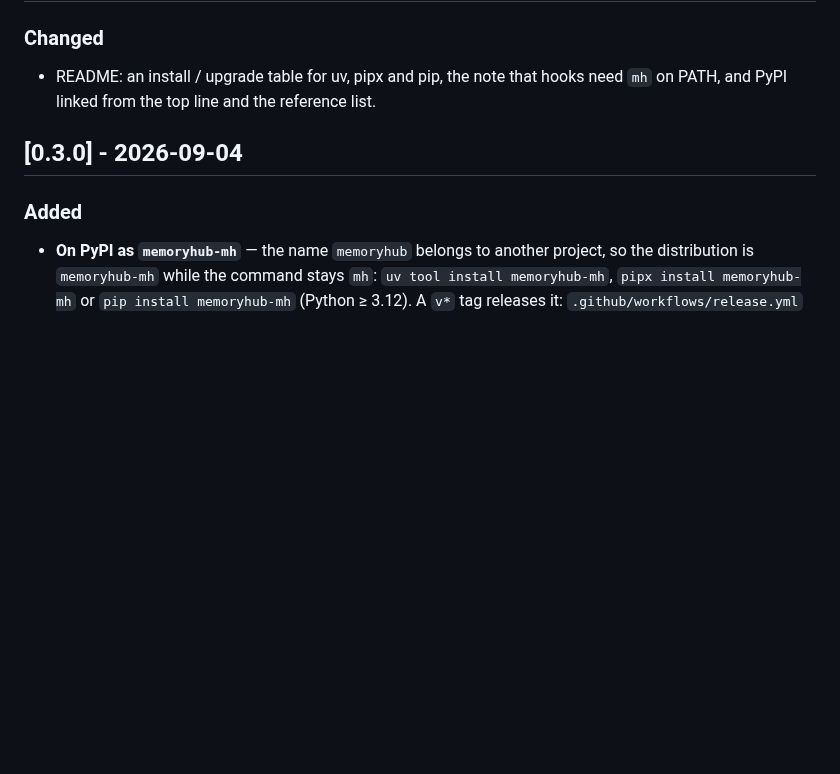
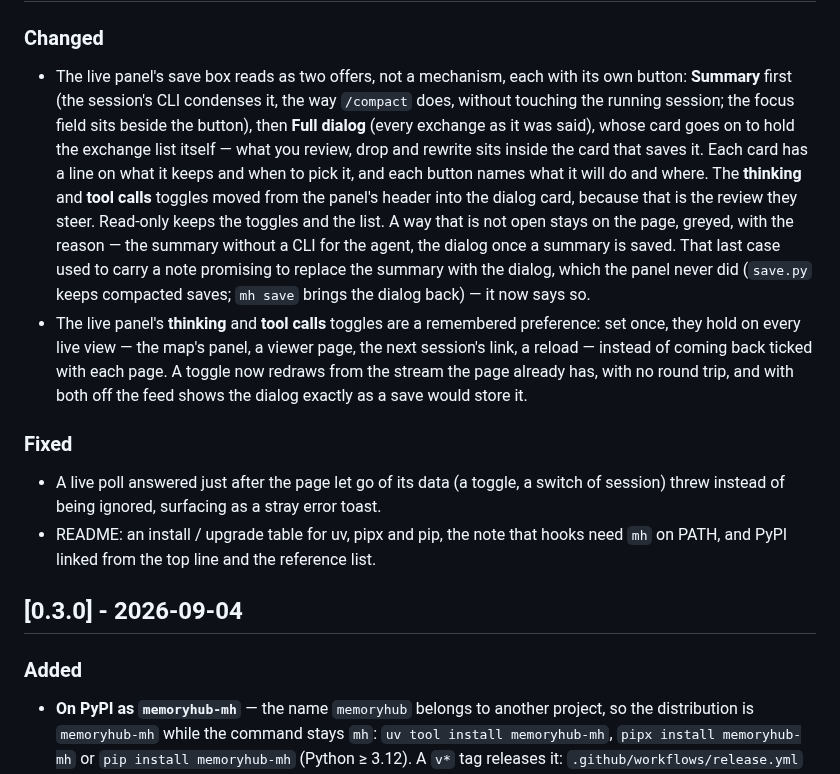
Before and after one commit to solknight48/memoryhub, a Markdown page: CHANGELOG.md, the part around one of its changes. Rendered like a GitHub page; blank space fills up the shorter version.

```diff
--- a/CHANGELOG.md
+++ b/CHANGELOG.md
@@ -9,4 +11,30 @@ All notable changes to `mh` are recorded here. The format follows
 ### Changed
+- The live panel's save box reads as two offers, not a mechanism, each with
+  its own button: **Summary** first (the session's CLI condenses it, the way
+  `/compact` does, without touching the running session; the focus field sits
+  beside the button), then **Full dialog** (every exchange as it was said),
+  whose card goes on to hold the exchange list itself — what you review, drop
+  and rewrite sits inside the card that saves it. Each card has a line on
+  what it keeps and when to pick it, and each button names what it will do
+  and where. The **thinking** and **tool calls** toggles moved from the
+  panel's header into the dialog card, because that is the review they steer.
+  Read-only keeps the toggles and the list. A way that is not open
+  stays on the page, greyed, with the reason — the summary without a CLI for
+  the agent, the dialog once a summary is saved. That last case used to carry
+  a note promising to replace the summary with the dialog, which the panel
+  never did (`save.py` keeps compacted saves; `mh save` brings the dialog
+  back) — it now says so.
+- The live panel's **thinking** and **tool calls** toggles are a remembered
+  preference: set once, they hold on every live view — the map's panel, a
+  viewer page, the next session's link, a reload — instead of coming back
+  ticked with each page. A toggle now redraws from the stream the page already
+  has, with no round trip, and with both off the feed shows the dialog exactly
+  as a save would store it.
+
+### Fixed
+- A live poll answered just after the page let go of its data (a toggle, a
+  switch of session) threw instead of being ignored, surfacing as a stray
+  error toast.
 - README: an install / upgrade table for uv, pipx and pip, the note that hooks
   need `mh` on PATH, and PyPI linked from the top line and the reference list.
 
```
Also changed, not shown: other parts of CHANGELOG.md (+2 -0 lines), README.md (+3 -3 lines), README.zh.md (+3 -3 lines), docs/img/checkpoint.png, docs/img/live.png, docs/img/map.png, docs/img/node-menu.png, docs/img/save-box.png, 5 other files.
